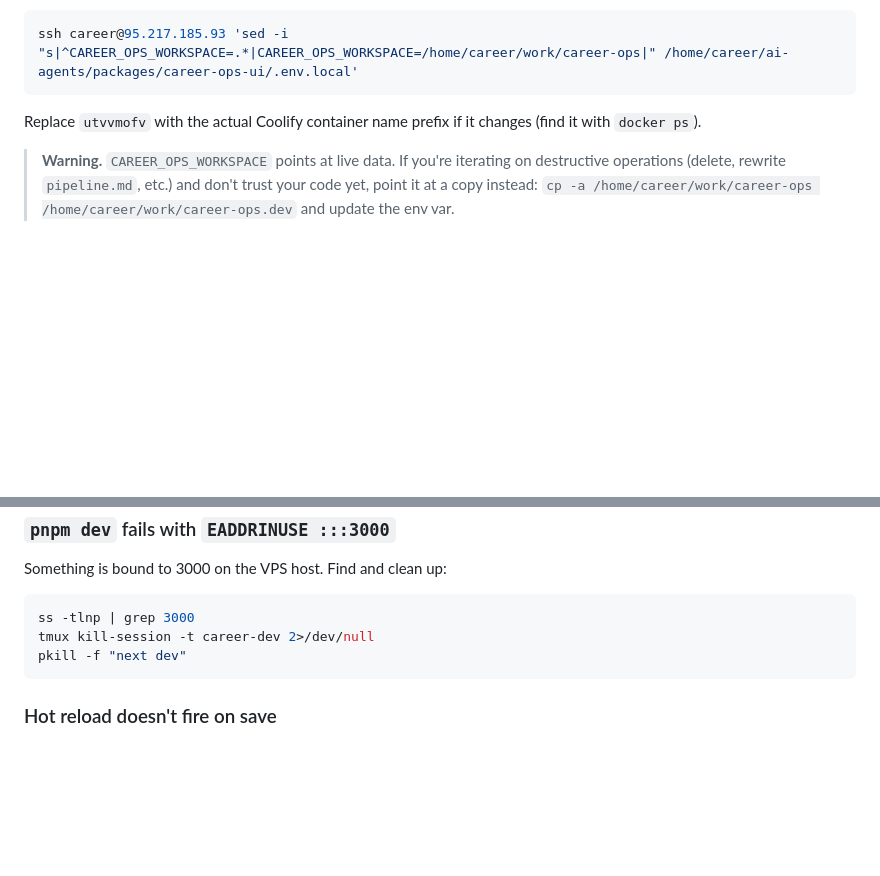
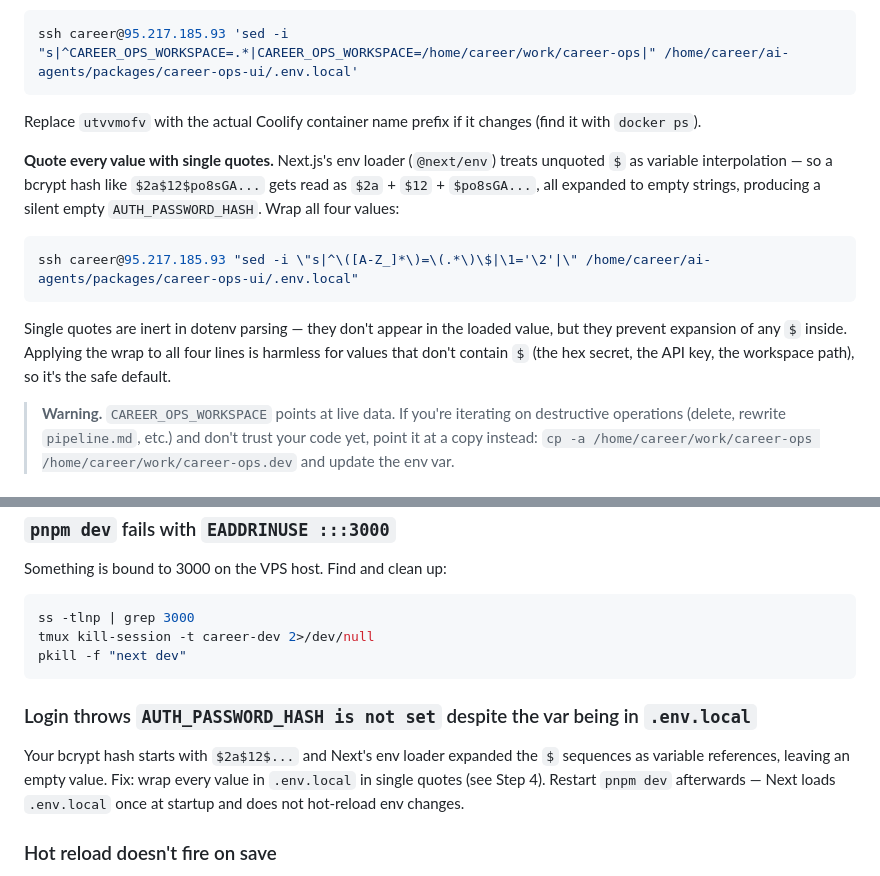
Before and after one commit to BadMask121/ai-agents, a Markdown page: docs/career-ops-vps/11-local-dev-against-live-vps.md, 2 parts joined by grey strips. GitHub-like rendering; blank space fills up the shorter version.

Commit message:
docs(career-ops-vps): warn about dotenv $-expansion in .env.local
Next.js's @next/env loader interprets unquoted $ as variable references,
which silently mangles bcrypt hashes (AUTH_PASSWORD_HASH=$2a$12$... ends
up as an empty string and login throws "AUTH_PASSWORD_HASH is not set").

Step 4 now instructs to wrap every value in single quotes (sed one-liner
included), and the troubleshooting section has a dedicated entry mapping
the symptom to the fix and the required dev-server restart.

bd-5ye

Co-Authored-By: Claude Opus 4.6 (1M context) <noreply@anthropic.com>

````diff
--- a/docs/career-ops-vps/11-local-dev-against-live-vps.md
+++ b/docs/career-ops-vps/11-local-dev-against-live-vps.md
@@ -113,6 +113,14 @@ ssh career@95.217.185.93 'sed -i "s|^CAREER_OPS_WORKSPACE=.*|CAREER_OPS_WORKSPAC
 
 Replace `utvvmofv` with the actual Coolify container name prefix if it changes (find it with `docker ps`).
 
+**Quote every value with single quotes.** Next.js's env loader (`@next/env`) treats unquoted `$` as variable interpolation — so a bcrypt hash like `$2a$12$po8sGA...` gets read as `$2a` + `$12` + `$po8sGA...`, all expanded to empty strings, producing a silent empty `AUTH_PASSWORD_HASH`. Wrap all four values:
+
+```bash
+ssh career@95.217.185.93 "sed -i \"s|^\([A-Z_]*\)=\(.*\)\$|\1='\2'|\" /home/career/ai-agents/packages/career-ops-ui/.env.local"
+```
+
+Single quotes are inert in dotenv parsing — they don't appear in the loaded value, but they prevent expansion of any `$` inside. Applying the wrap to all four lines is harmless for values that don't contain `$` (the hex secret, the API key, the workspace path), so it's the safe default.
+
 > **Warning.** `CAREER_OPS_WORKSPACE` points at live data. If you're iterating on destructive operations (delete, rewrite `pipeline.md`, etc.) and don't trust your code yet, point it at a copy instead: `cp -a /home/career/work/career-ops /home/career/work/career-ops.dev` and update the env var.
 
 ## Step 5 — Run the dev server
@@ -224,6 +232,10 @@ tmux kill-session -t career-dev 2>/dev/null
 pkill -f "next dev"
 ```
 
+### Login throws `AUTH_PASSWORD_HASH is not set` despite the var being in `.env.local`
+
+Your bcrypt hash starts with `$2a$12$...` and Next's env loader expanded the `$` sequences as variable references, leaving an empty value. Fix: wrap every value in `.env.local` in single quotes (see Step 4). Restart `pnpm dev` afterwards — Next loads `.env.local` once at startup and does not hot-reload env changes.
+
 ### Hot reload doesn't fire on save
 
 Turbopack on bind-mounted or NFS-like filesystems sometimes misses file events. The VPS local filesystem is native ext4, so this should not happen — but if it does, add `WATCHPACK_POLLING=true` to `.env.local`.
````
